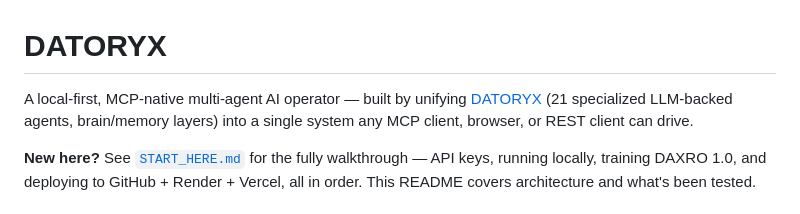
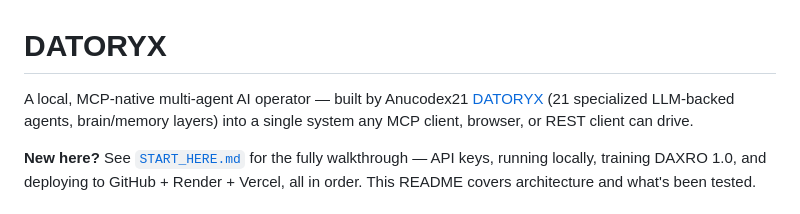
Before and after one commit to Anucodex21/datoryx-operator, a Markdown page: README.md, the part around the change. Rendered like a GitHub page.

Commit message:
Revise DATORYX description and author attribution
Updated description of DATORYX and author name.

```diff
--- a/README.md
+++ b/README.md
@@ -1,6 +1,6 @@
 # DATORYX
 
-A local-first, MCP-native multi-agent AI operator — built by unifying
+A local, MCP-native multi-agent AI operator — built by Anucodex21
 [DATORYX](.) (21 specialized LLM-backed agents, brain/memory layers) into a
 single system any MCP client, browser, or REST client can drive.
 
```
